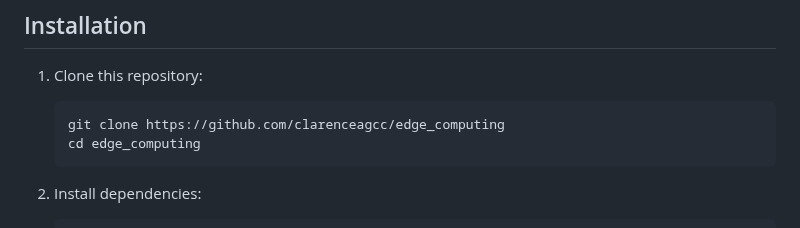
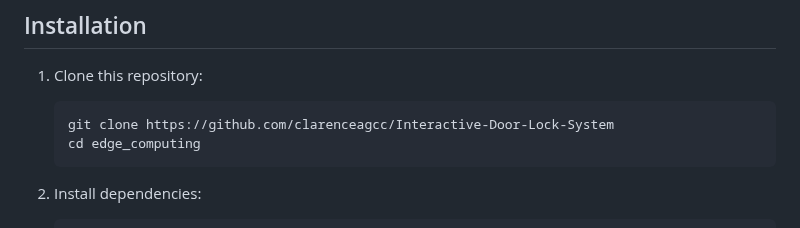
Before and after one commit to clarenceagcc/Interactive-Door-Lock-System, a Markdown page: README.md, the part around the change. GitHub-like rendering.

````diff
--- a/README.md
+++ b/README.md
@@ -57,7 +57,7 @@ pip install -r requirements.txt
 
 1. Clone this repository:
    ```
-   git clone https://github.com/clarenceagcc/edge_computing
+   git clone https://github.com/clarenceagcc/Interactive-Door-Lock-System
    cd edge_computing
    ```
 
````
